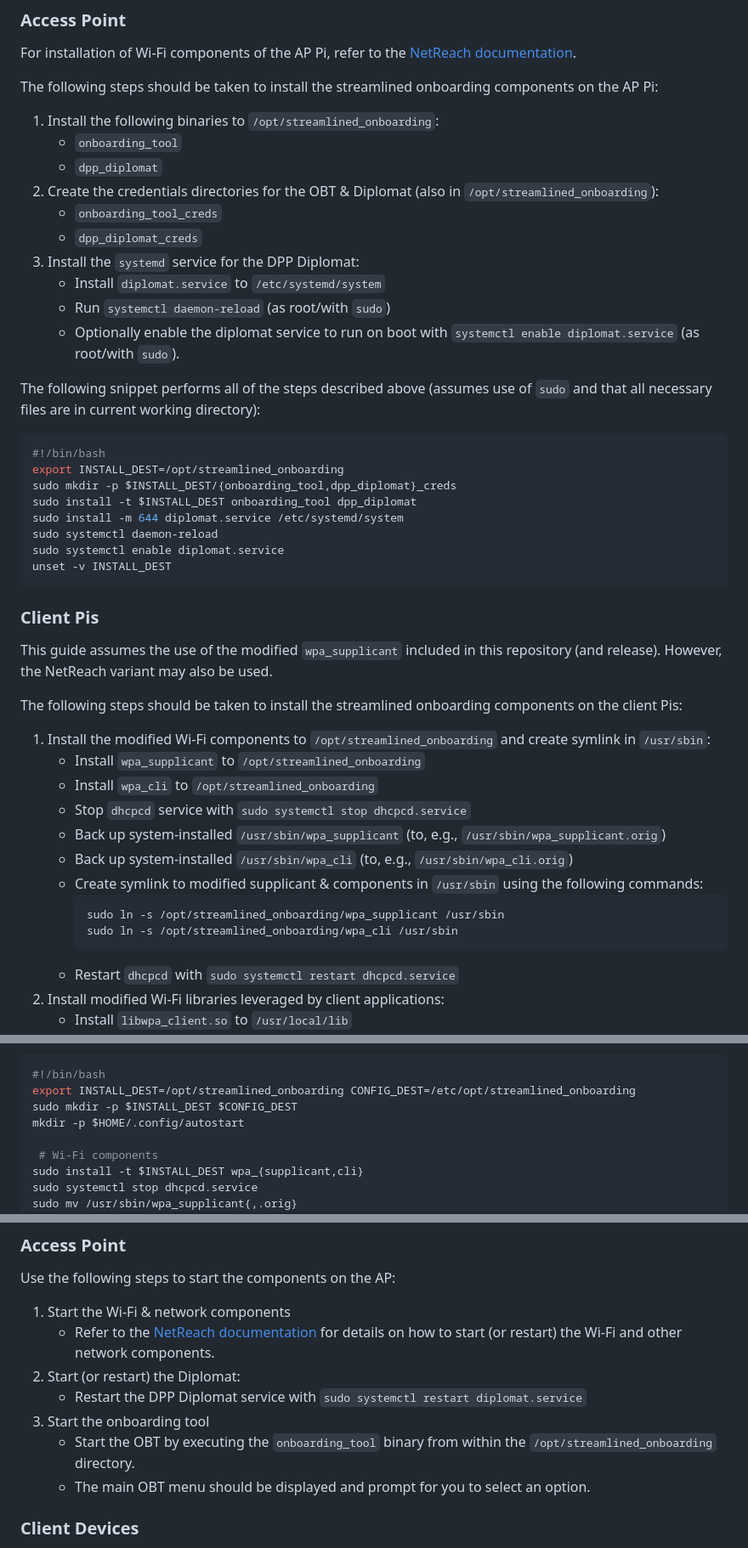
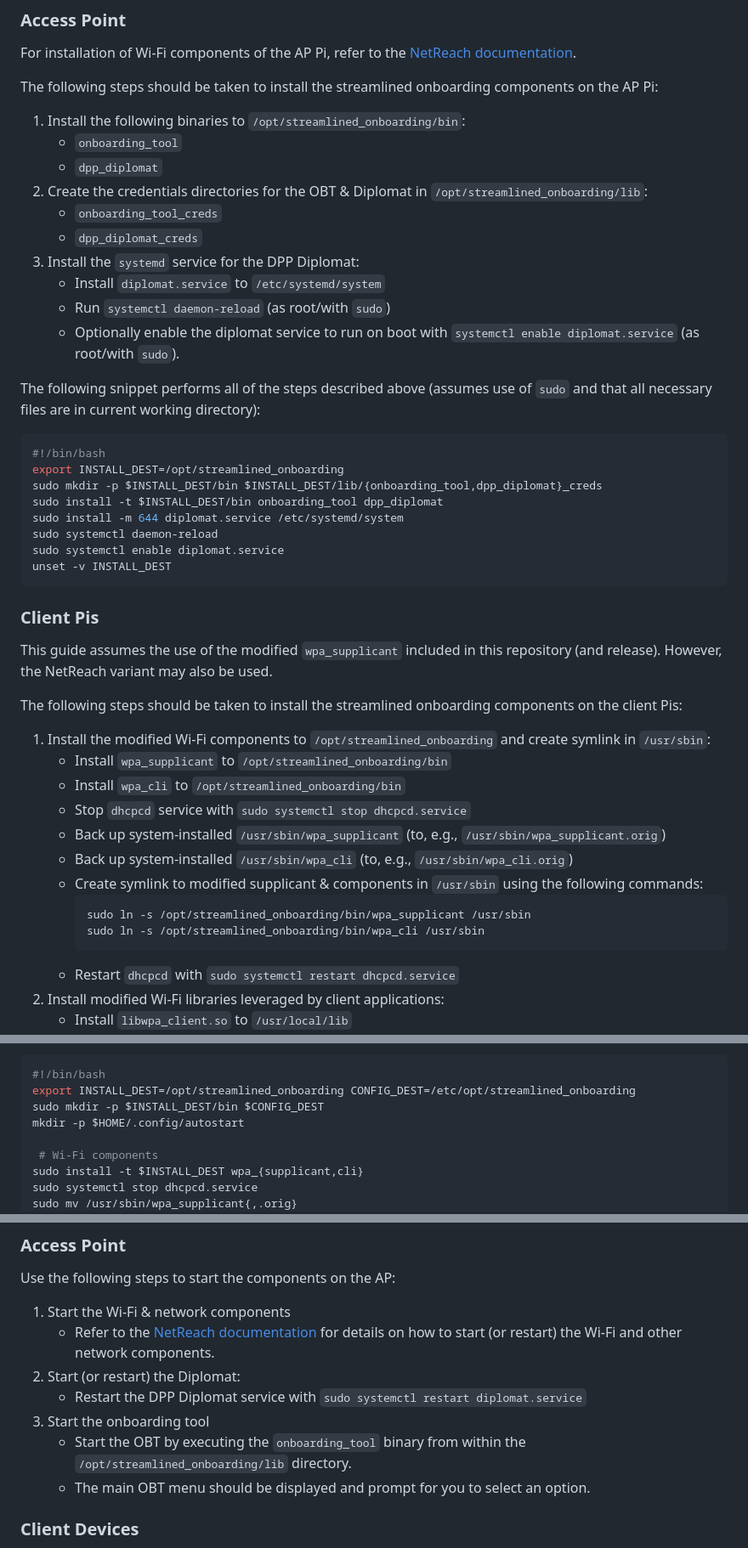
Before and after one commit to cablelabs/Streamlined_Onboarding_Demo, a Markdown page: docs/Raspberry_Pi_Deployment.md, 3 parts joined by grey strips. Shown at 85% size. Rendered like a GitHub page.

Commit message:
Update opt paths in documentation

````diff
--- a/docs/Raspberry_Pi_Deployment.md
+++ b/docs/Raspberry_Pi_Deployment.md
@@ -48,11 +48,11 @@ documentation]().
 The following steps should be taken to install the streamlined onboarding
 components on the AP Pi:
 
-1. Install the following binaries to `/opt/streamlined_onboarding`:
+1. Install the following binaries to `/opt/streamlined_onboarding/bin`:
    * `onboarding_tool`
    * `dpp_diplomat`
-2. Create the credentials directories for the OBT & Diplomat (also in
-   `/opt/streamlined_onboarding`):
+2. Create the credentials directories for the OBT & Diplomat in
+   `/opt/streamlined_onboarding/lib`:
    * `onboarding_tool_creds`
    * `dpp_diplomat_creds`
 3. Install the `systemd` service for the DPP Diplomat:
@@ -67,8 +67,8 @@ The following snippet performs all of the steps described above (assumes use of
 ```sh
 #!/bin/bash
 export INSTALL_DEST=/opt/streamlined_onboarding
-sudo mkdir -p $INSTALL_DEST/{onboarding_tool,dpp_diplomat}_creds
-sudo install -t $INSTALL_DEST onboarding_tool dpp_diplomat
+sudo mkdir -p $INSTALL_DEST/bin $INSTALL_DEST/lib/{onboarding_tool,dpp_diplomat}_creds
+sudo install -t $INSTALL_DEST/bin onboarding_tool dpp_diplomat
 sudo install -m 644 diplomat.service /etc/systemd/system
 sudo systemctl daemon-reload
 sudo systemctl enable diplomat.service
@@ -85,8 +85,8 @@ components on the client Pis:
 
 1. Install the modified Wi-Fi components to `/opt/streamlined_onboarding` and
    create symlink in `/usr/sbin`:
-   * Install `wpa_supplicant` to `/opt/streamlined_onboarding`
-   * Install `wpa_cli` to `/opt/streamlined_onboarding`
+   * Install `wpa_supplicant` to `/opt/streamlined_onboarding/bin`
+   * Install `wpa_cli` to `/opt/streamlined_onboarding/bin`
    * Stop `dhcpcd` service with `sudo systemctl stop dhcpcd.service`
    * Back up system-installed `/usr/sbin/wpa_supplicant` (to, e.g.,
      `/usr/sbin/wpa_supplicant.orig`)
@@ -95,8 +95,8 @@ components on the client Pis:
    * Create symlink to modified supplicant & components in `/usr/sbin` using the
      following commands:
      ```sh
-     sudo ln -s /opt/streamlined_onboarding/wpa_supplicant /usr/sbin
-     sudo ln -s /opt/streamlined_onboarding/wpa_cli /usr/sbin
+     sudo ln -s /opt/streamlined_onboarding/bin/wpa_supplicant /usr/sbin
+     sudo ln -s /opt/streamlined_onboarding/bin/wpa_cli /usr/sbin
      ```
    * Restart `dhcpcd` with `sudo systemctl restart dhcpcd.service`
 2. Install modified Wi-Fi libraries leveraged by client applications:
@@ -119,7 +119,7 @@ that all necessary files are located in the current working directory:
 ```sh
 #!/bin/bash
 export INSTALL_DEST=/opt/streamlined_onboarding CONFIG_DEST=/etc/opt/streamlined_onboarding
-sudo mkdir -p $INSTALL_DEST $CONFIG_DEST
+sudo mkdir -p $INSTALL_DEST/bin $CONFIG_DEST
 mkdir -p $HOME/.config/autostart
 
  # Wi-Fi components
@@ -163,7 +163,7 @@ Use the following steps to start the components on the AP:
      diplomat.service`
 3. Start the onboarding tool
    * Start the OBT by executing the `onboarding_tool` binary from within the
-     `/opt/streamlined_onboarding` directory.
+     `/opt/streamlined_onboarding/lib` directory.
    * The main OBT menu should be displayed and prompt for you to select an
      option.
 
````
Also changed, not shown: other parts of docs/Raspberry_Pi_Deployment.md (+1 -1 lines), docs/Build.md (+8 -8 lines).
